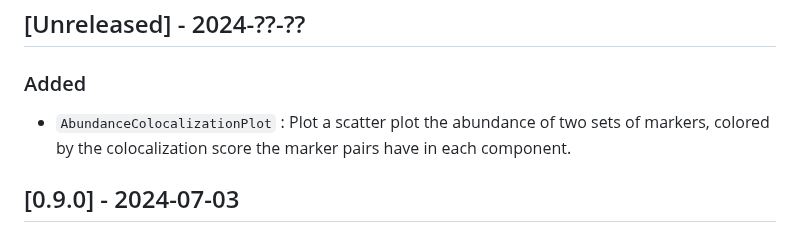
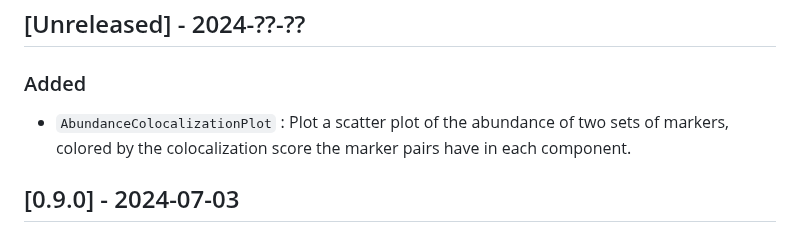
Before and after one commit to PixelgenTechnologies/pixelatorR, a Markdown page: CHANGELOG.md, the part around the change. Rendered like a GitHub page.

Commit message:
Update CHANGELOG.md
Co-authored-by: ludvigla <ludvig.larsson@pixelgen.com>

```diff
--- a/CHANGELOG.md
+++ b/CHANGELOG.md
@@ -9,7 +9,7 @@ and this project adheres to [Semantic Versioning](https://semver.org/spec/v2.0.0
 
 ### Added
 
-- `AbundanceColocalizationPlot` : Plot a scatter plot the abundance of two sets of markers, colored by the
+- `AbundanceColocalizationPlot` : Plot a scatter plot of the abundance of two sets of markers, colored by the
 colocalization score the marker pairs have in each component.
 
 ## [0.9.0] - 2024-07-03
```
